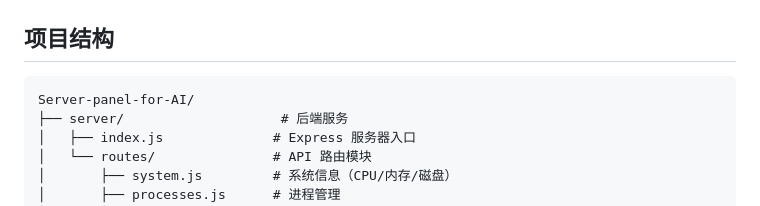
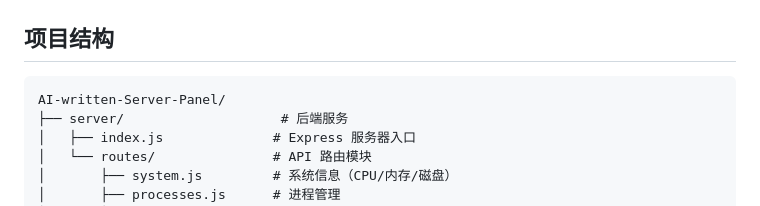
Before and after one commit to xcicvas/Server-panel-for-AI, a Markdown page: README.md, the part around the change. GitHub-like rendering.

Commit message:
更新文件夹名称为 AI-written-Server-Panel

````diff
--- a/README.md
+++ b/README.md
@@ -72,7 +72,7 @@ pm2 start server/index.js --name server-panel
 ## 项目结构
 
 ```
-Server-panel-for-AI/
+AI-written-Server-Panel/
 ├── server/                    # 后端服务
 │   ├── index.js              # Express 服务器入口
 │   └── routes/               # API 路由模块
````
